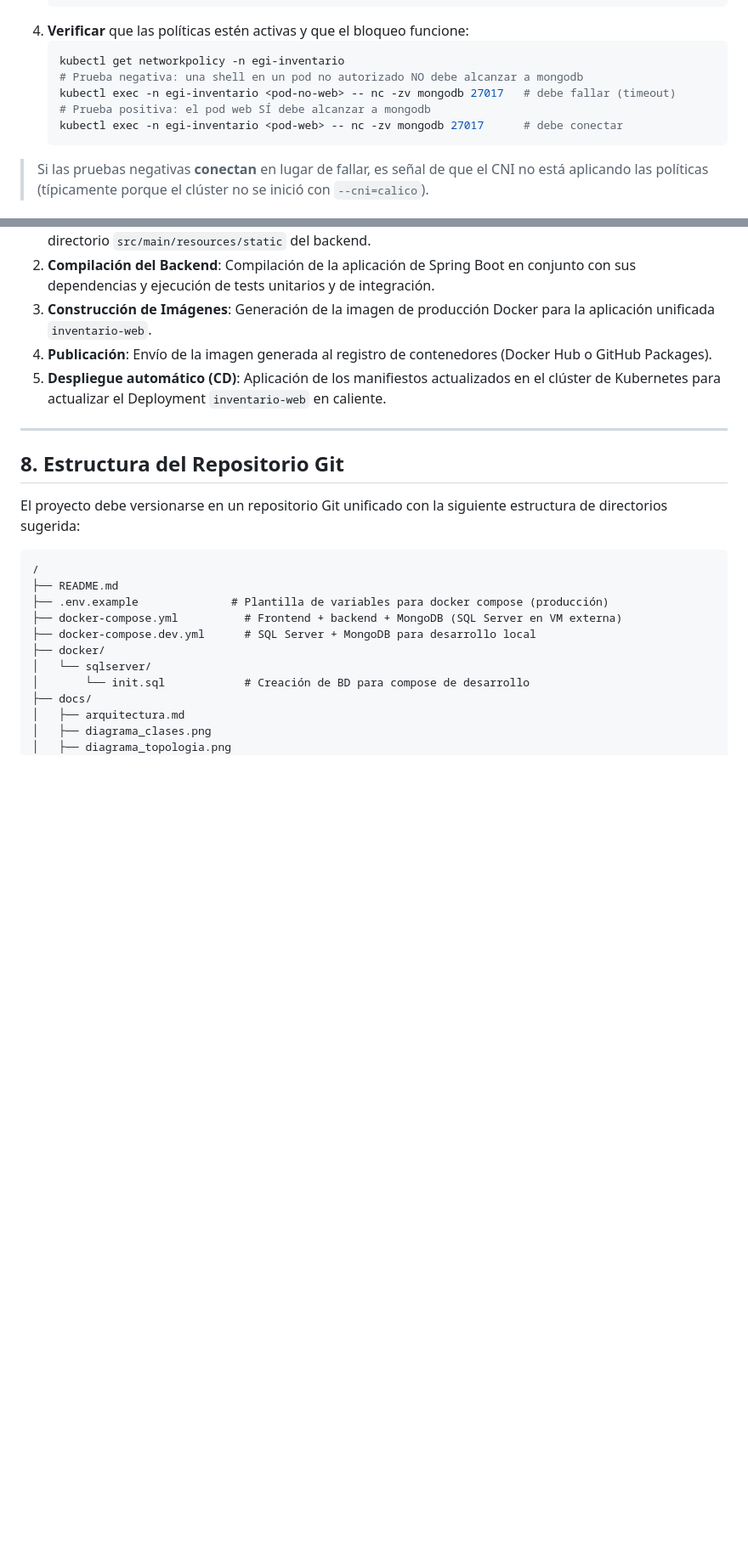
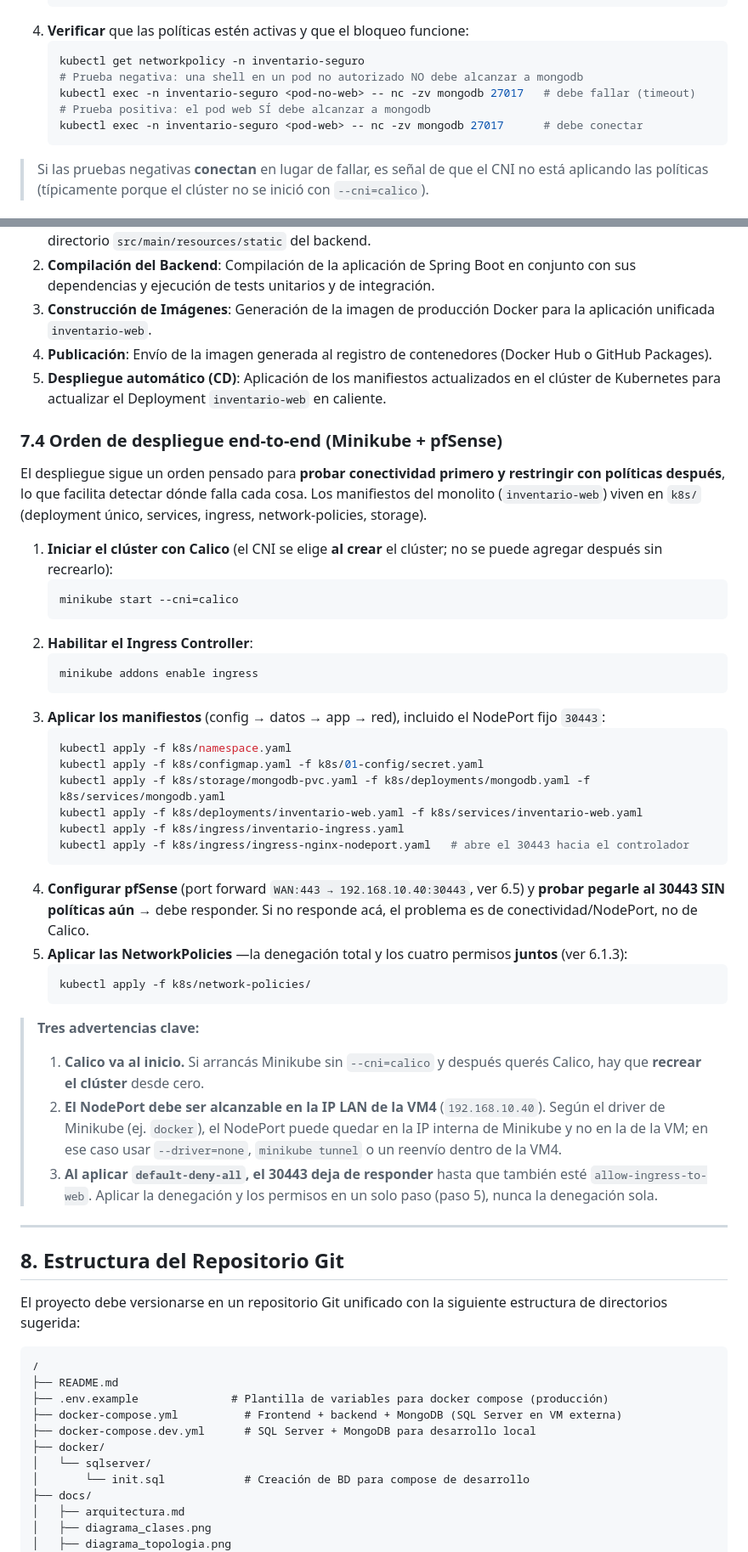
Before and after one commit to juanmahumeniuk/egi-inventario-seguro, a Markdown page: docs/Informe_EGI_Inventario.md, 2 parts joined by grey strips. Shown at 85% size. Drawn GitHub-style; blank space fills up the shorter version.

````diff
--- a/docs/Informe_EGI_Inventario.md
+++ b/docs/Informe_EGI_Inventario.md
@@ -360,11 +360,11 @@ graph TD
    ```
 4. **Verificar** que las políticas estén activas y que el bloqueo funcione:
    ```bash
-   kubectl get networkpolicy -n egi-inventario
+   kubectl get networkpolicy -n inventario-seguro
    # Prueba negativa: una shell en un pod no autorizado NO debe alcanzar a mongodb
-   kubectl exec -n egi-inventario <pod-no-web> -- nc -zv mongodb 27017   # debe fallar (timeout)
+   kubectl exec -n inventario-seguro <pod-no-web> -- nc -zv mongodb 27017   # debe fallar (timeout)
    # Prueba positiva: el pod web SÍ debe alcanzar a mongodb
-   kubectl exec -n egi-inventario <pod-web> -- nc -zv mongodb 27017      # debe conectar
+   kubectl exec -n inventario-seguro <pod-web> -- nc -zv mongodb 27017      # debe conectar
    ```
 
 > Si las pruebas negativas **conectan** en lugar de fallar, es señal de que el CNI no está aplicando las políticas (típicamente porque el clúster no se inició con `--cni=calico`).
@@ -507,6 +507,38 @@ El pipeline automatizado mediante **GitHub Actions** se enfoca exclusivamente en
 3. **Construcción de Imágenes**: Generación de la imagen de producción Docker para la aplicación unificada `inventario-web`.
 4. **Publicación**: Envío de la imagen generada al registro de contenedores (Docker Hub o GitHub Packages).
 5. **Despliegue automático (CD)**: Aplicación de los manifiestos actualizados en el clúster de Kubernetes para actualizar el Deployment `inventario-web` en caliente.
+
+### 7.4 Orden de despliegue end-to-end (Minikube + pfSense)
+
+El despliegue sigue un orden pensado para **probar conectividad primero y restringir con políticas después**, lo que facilita detectar dónde falla cada cosa. Los manifiestos del monolito (`inventario-web`) viven en `k8s/` (deployment único, services, ingress, network-policies, storage).
+
+1. **Iniciar el clúster con Calico** (el CNI se elige **al crear** el clúster; no se puede agregar después sin recrearlo):
+   ```bash
+   minikube start --cni=calico
+   ```
+2. **Habilitar el Ingress Controller**:
+   ```bash
+   minikube addons enable ingress
+   ```
+3. **Aplicar los manifiestos** (config → datos → app → red), incluido el NodePort fijo `30443`:
+   ```bash
+   kubectl apply -f k8s/namespace.yaml
+   kubectl apply -f k8s/configmap.yaml -f k8s/01-config/secret.yaml
+   kubectl apply -f k8s/storage/mongodb-pvc.yaml -f k8s/deployments/mongodb.yaml -f k8s/services/mongodb.yaml
+   kubectl apply -f k8s/deployments/inventario-web.yaml -f k8s/services/inventario-web.yaml
+   kubectl apply -f k8s/ingress/inventario-ingress.yaml
+   kubectl apply -f k8s/ingress/ingress-nginx-nodeport.yaml   # abre el 30443 hacia el controlador
+   ```
+4. **Configurar pfSense** (port forward `WAN:443 → 192.168.10.40:30443`, ver 6.5) y **probar pegarle al 30443 SIN políticas aún** → debe responder. Si no responde acá, el problema es de conectividad/NodePort, no de Calico.
+5. **Aplicar las NetworkPolicies** —la denegación total y los cuatro permisos **juntos** (ver 6.1.3):
+   ```bash
+   kubectl apply -f k8s/network-policies/
+   ```
+
+> **Tres advertencias clave:**
+> 1. **Calico va al inicio.** Si arrancás Minikube sin `--cni=calico` y después querés Calico, hay que **recrear el clúster** desde cero.
+> 2. **El NodePort debe ser alcanzable en la IP LAN de la VM4** (`192.168.10.40`). Según el driver de Minikube (ej. `docker`), el NodePort puede quedar en la IP interna de Minikube y no en la de la VM; en ese caso usar `--driver=none`, `minikube tunnel` o un reenvío dentro de la VM4.
+> 3. **Al aplicar `default-deny-all`, el 30443 deja de responder** hasta que también esté `allow-ingress-to-web`. Aplicar la denegación y los permisos en un solo paso (paso 5), nunca la denegación sola.
 
 ---
 
````
Also changed, not shown: other parts of docs/Informe_EGI_Inventario.md (+6 -6 lines), README.md (+34 -0 lines).
